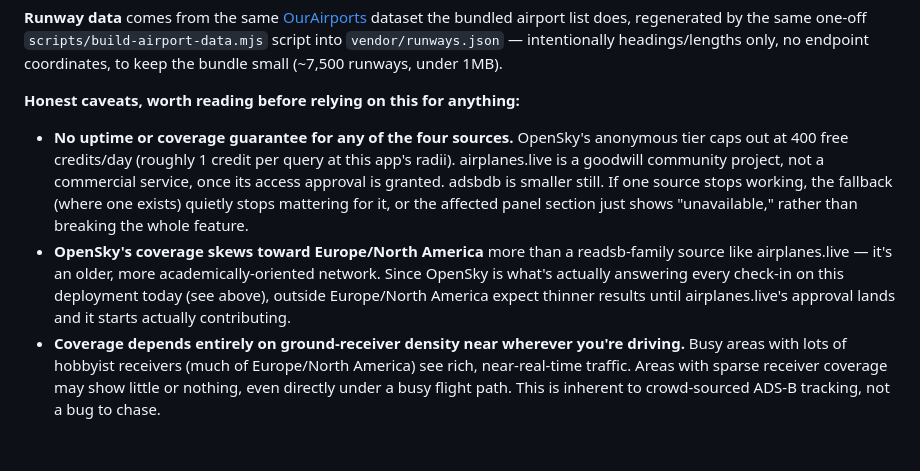
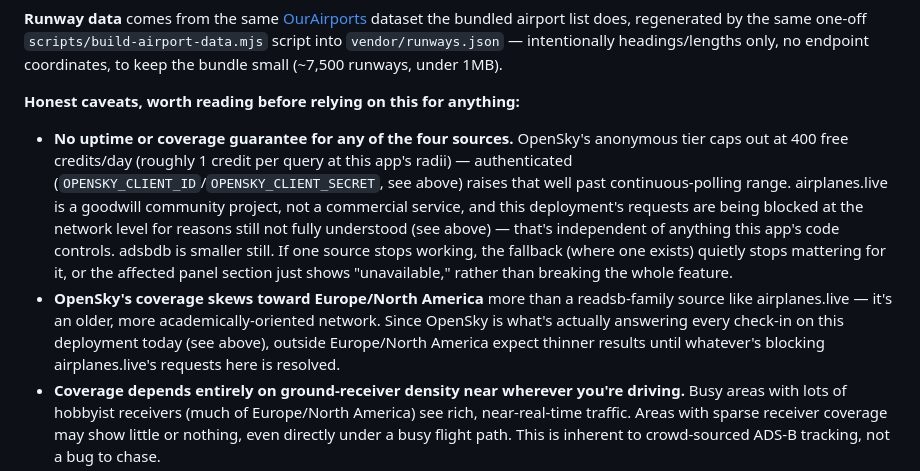
Before and after one commit to siddharth2798/osm-navigator, a Markdown page: docs/FLIGHT_TRACKING.md, the part around the change printed below. Rendered like a GitHub page; blank space fills up the shorter version.

```diff
--- a/docs/FLIGHT_TRACKING.md
+++ b/docs/FLIGHT_TRACKING.md
@@ -57,8 +65,8 @@ Neither of these two gets a fallback tier the way `/api/flights` does — both o
 
 **Honest caveats, worth reading before relying on this for anything:**
 
-- **No uptime or coverage guarantee for any of the four sources.** OpenSky's anonymous tier caps out at 400 free credits/day (roughly 1 credit per query at this app's radii). airplanes.live is a goodwill community project, not a commercial service, once its access approval is granted. adsbdb is smaller still. If one source stops working, the fallback (where one exists) quietly stops mattering for it, or the affected panel section just shows "unavailable," rather than breaking the whole feature.
-- **OpenSky's coverage skews toward Europe/North America** more than a readsb-family source like airplanes.live — it's an older, more academically-oriented network. Since OpenSky is what's actually answering every check-in on this deployment today (see above), outside Europe/North America expect thinner results until airplanes.live's approval lands and it starts actually contributing.
+- **No uptime or coverage guarantee for any of the four sources.** OpenSky's anonymous tier caps out at 400 free credits/day (roughly 1 credit per query at this app's radii) — authenticated (`OPENSKY_CLIENT_ID`/`OPENSKY_CLIENT_SECRET`, see above) raises that well past continuous-polling range. airplanes.live is a goodwill community project, not a commercial service, and this deployment's requests are being blocked at the network level for reasons still not fully understood (see above) — that's independent of anything this app's code controls. adsbdb is smaller still. If one source stops working, the fallback (where one exists) quietly stops mattering for it, or the affected panel section just shows "unavailable," rather than breaking the whole feature.
+- **OpenSky's coverage skews toward Europe/North America** more than a readsb-family source like airplanes.live — it's an older, more academically-oriented network. Since OpenSky is what's actually answering every check-in on this deployment today (see above), outside Europe/North America expect thinner results until whatever's blocking airplanes.live's requests here is resolved.
 - **Coverage depends entirely on ground-receiver density near wherever you're driving.** Busy areas with lots of hobbyist receivers (much of Europe/North America) see rich, near-real-time traffic. Areas with sparse receiver coverage may show little or nothing, even directly under a busy flight path. This is inherent to crowd-sourced ADS-B tracking, not a bug to chase.
 - **The callsign shown is the ADS-B/ATC callsign** (the `flight` field, from either source), which usually but not always matches the publicly marketed flight number.
 - **Aircraft-type and airline names are best-effort lookups** against bundled static reference tables (`vendor/aircraft-types.json`, `vendor/airline-codes.json` — ICAO DOC 8643 and OpenFlights data respectively). An unrecognized code just falls back to showing the raw code/callsign rather than nothing.
```
Also changed, not shown: other parts of docs/FLIGHT_TRACKING.md (+11 -3 lines), docs/screenshots/flight-airport-marker.png (added), 2 other files.
